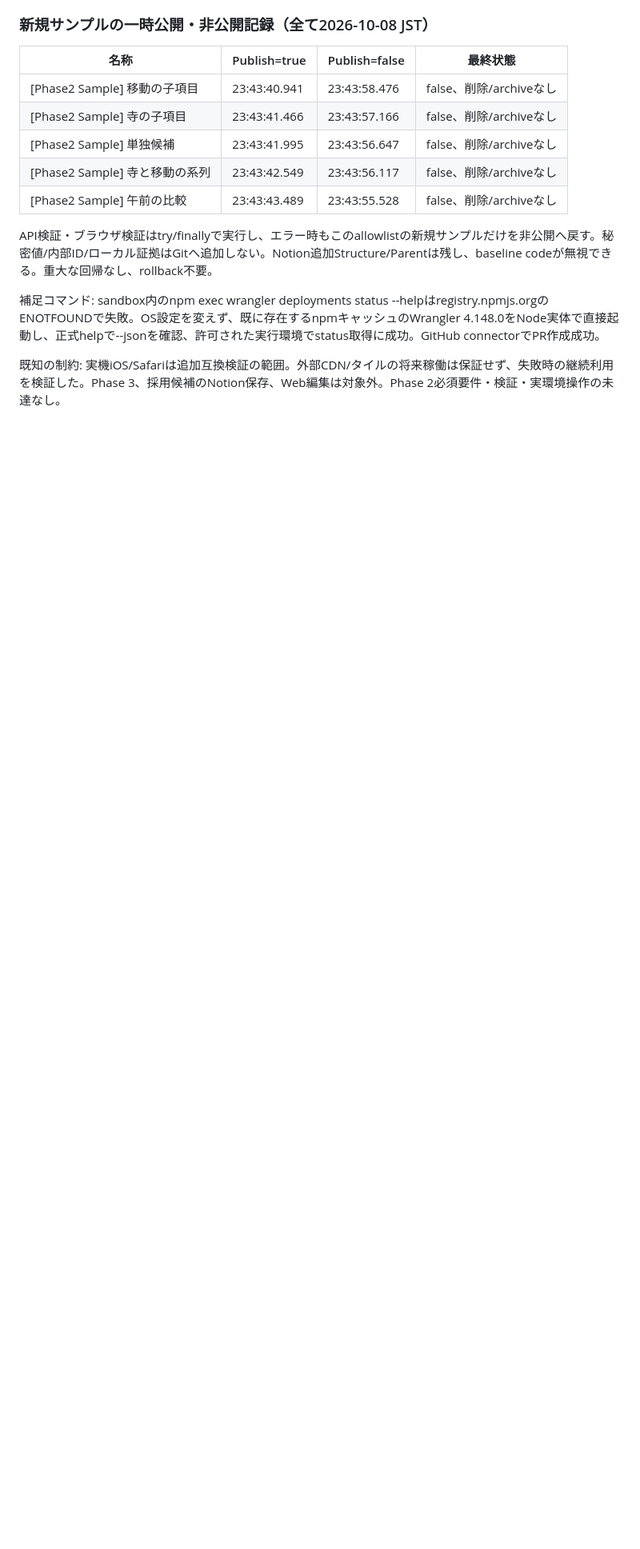
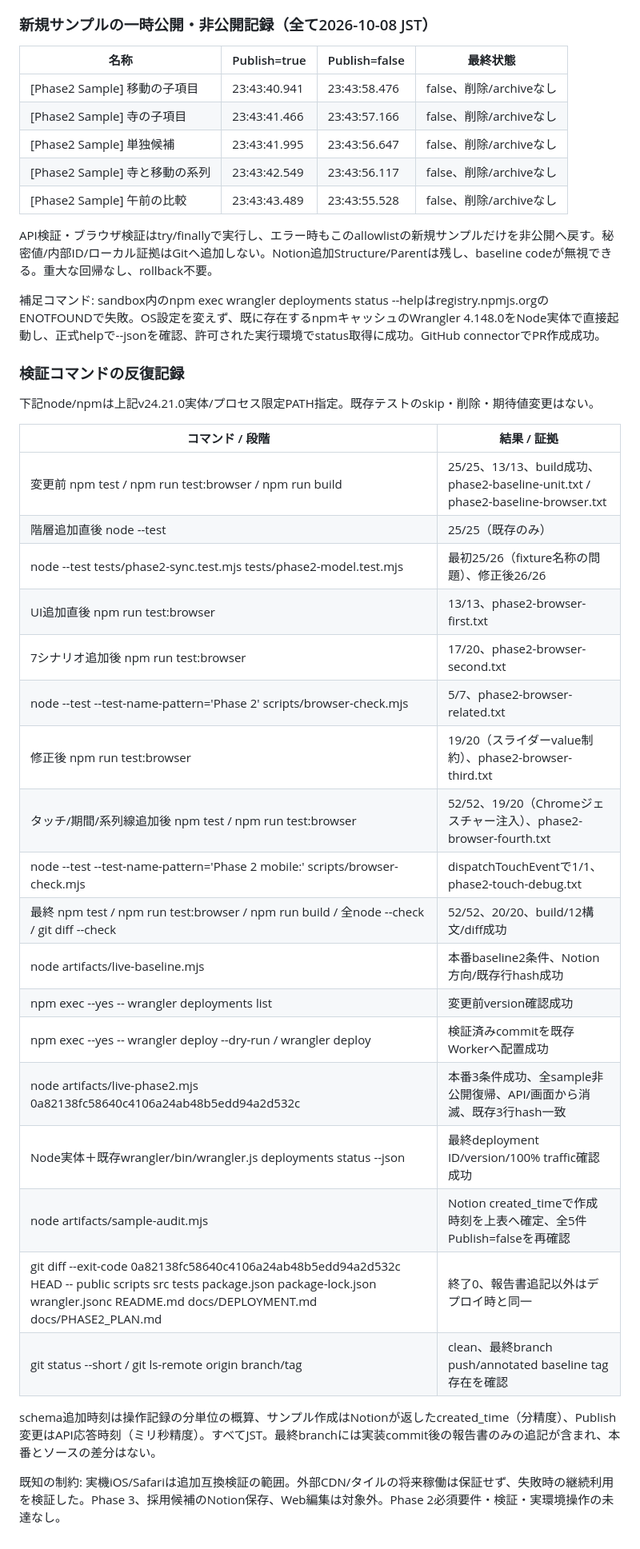
Before and after one commit to baribaritozan/Travel-Itinerary-System, a Markdown page: docs/PHASE2_REPORT.md, the part around one of its changes. Shown at 80% size. Rendered like a GitHub page; blank space fills up the shorter version.

Commit message:
docs: finalize Phase 2 audit timestamps and verification history

```diff
--- a/docs/PHASE2_REPORT.md
+++ b/docs/PHASE2_REPORT.md
@@ -121,4 +121,31 @@ API検証・ブラウザ検証はtry/finallyで実行し、エラー時もこの
 
 補足コマンド: sandbox内のnpm exec wrangler deployments status --helpはregistry.npmjs.orgのENOTFOUNDで失敗。OS設定を変えず、既に存在するnpmキャッシュのWrangler 4.148.0をNode実体で直接起動し、正式helpで--jsonを確認、許可された実行環境でstatus取得に成功。GitHub connectorでPR作成成功。
 
+### 検証コマンドの反復記録
+
+下記node/npmは上記v24.21.0実体/プロセス限定PATH指定。既存テストのskip・削除・期待値変更はない。
+
+| コマンド / 段階 | 結果 / 証拠 |
+| --- | --- |
+| 変更前 npm test / npm run test:browser / npm run build | 25/25、13/13、build成功、phase2-baseline-unit.txt / phase2-baseline-browser.txt |
+| 階層追加直後 node --test | 25/25（既存のみ） |
+| node --test tests/phase2-sync.test.mjs tests/phase2-model.test.mjs | 最初25/26（fixture名称の問題）、修正後26/26 |
+| UI追加直後 npm run test:browser | 13/13、phase2-browser-first.txt |
+| 7シナリオ追加後 npm run test:browser | 17/20、phase2-browser-second.txt |
+| node --test --test-name-pattern='Phase 2' scripts/browser-check.mjs | 5/7、phase2-browser-related.txt |
+| 修正後 npm run test:browser | 19/20（スライダーvalue制約）、phase2-browser-third.txt |
+| タッチ/期間/系列線追加後 npm test / npm run test:browser | 52/52、19/20（Chromeジェスチャー注入）、phase2-browser-fourth.txt |
+| node --test --test-name-pattern='Phase 2 mobile:' scripts/browser-check.mjs | dispatchTouchEventで1/1、phase2-touch-debug.txt |
+| 最終 npm test / npm run test:browser / npm run build / 全node --check / git diff --check | 52/52、20/20、build/12構文/diff成功 |
+| node artifacts/live-baseline.mjs | 本番baseline2条件、Notion方向/既存行hash成功 |
+| npm exec --yes -- wrangler deployments list | 変更前version確認成功 |
+| npm exec --yes -- wrangler deploy --dry-run / wrangler deploy | 検証済みcommitを既存Workerへ配置成功 |
+| node artifacts/live-phase2.mjs 0a82138fc58640c4106a24ab48b5edd94a2d532c | 本番3条件成功、全sample非公開復帰、API/画面から消滅、既存3行hash一致 |
+| Node実体＋既存wrangler/bin/wrangler.js deployments status --json | 最終deployment ID/version/100% traffic確認成功 |
+| node artifacts/sample-audit.mjs | Notion created_timeで作成時刻を上表へ確定、全5件Publish=falseを再確認 |
+| git diff --exit-code 0a82138fc58640c4106a24ab48b5edd94a2d532c HEAD -- public scripts src tests package.json package-lock.json wrangler.jsonc README.md docs/DEPLOYMENT.md docs/PHASE2_PLAN.md | 終了0、報告書追記以外はデプロイ時と同一 |
+| git status --short / git ls-remote origin branch/tag | clean、最終branch push/annotated baseline tag存在を確認 |
+
+schema追加時刻は操作記録の分単位の概算、サンプル作成はNotionが返したcreated_time（分精度）、Publish変更はAPI応答時刻（ミリ秒精度）。すべてJST。最終branchには実装commit後の報告書のみの追記が含まれ、本番とソースの差分はない。
+
 既知の制約: 実機iOS/Safariは追加互換検証の範囲。外部CDN/タイルの将来稼働は保証せず、失敗時の継続利用を検証した。Phase 3、採用候補のNotion保存、Web編集は対象外。Phase 2必須要件・検証・実環境操作の未達なし。
```
Also changed, not shown: other parts of docs/PHASE2_REPORT.md (+5 -5 lines).
